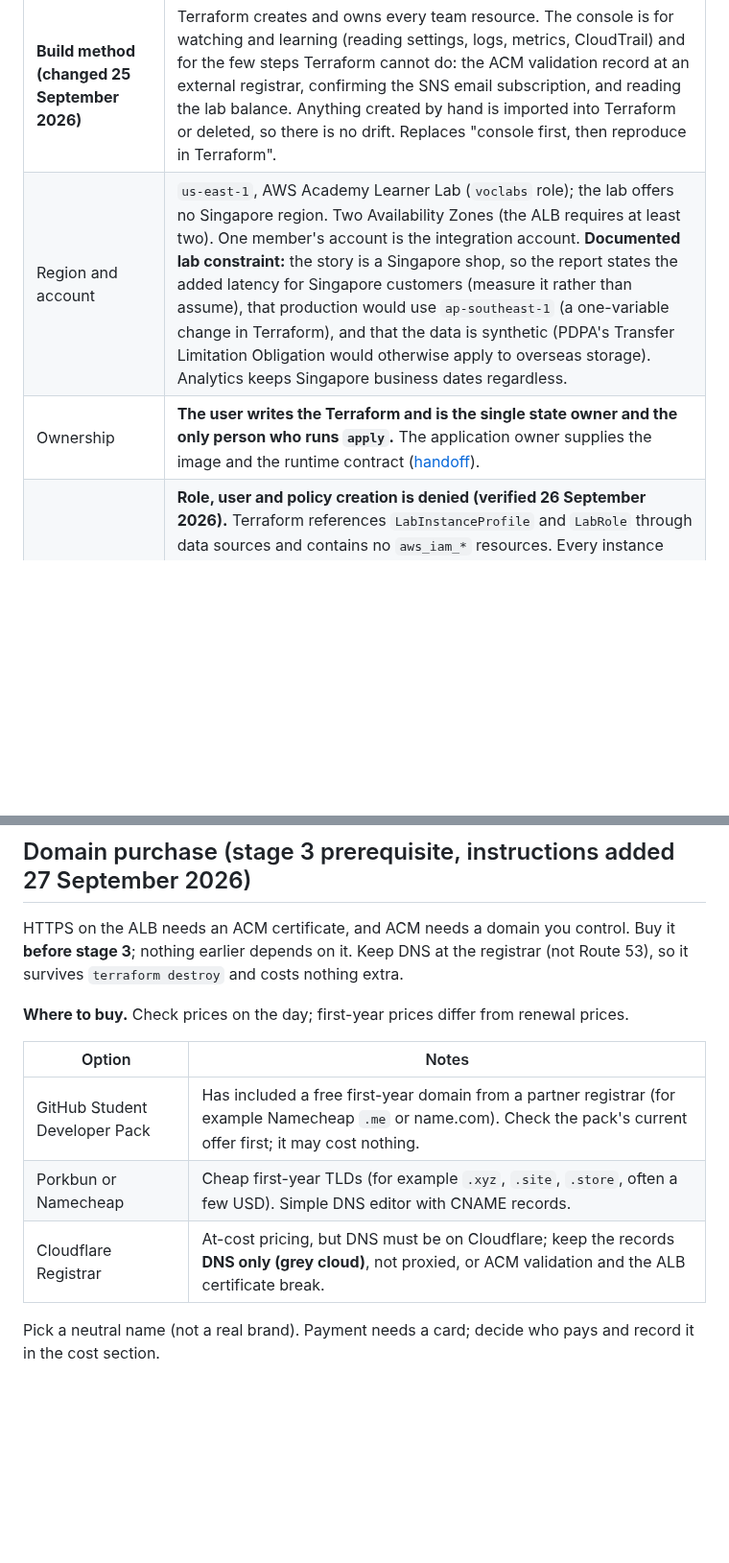
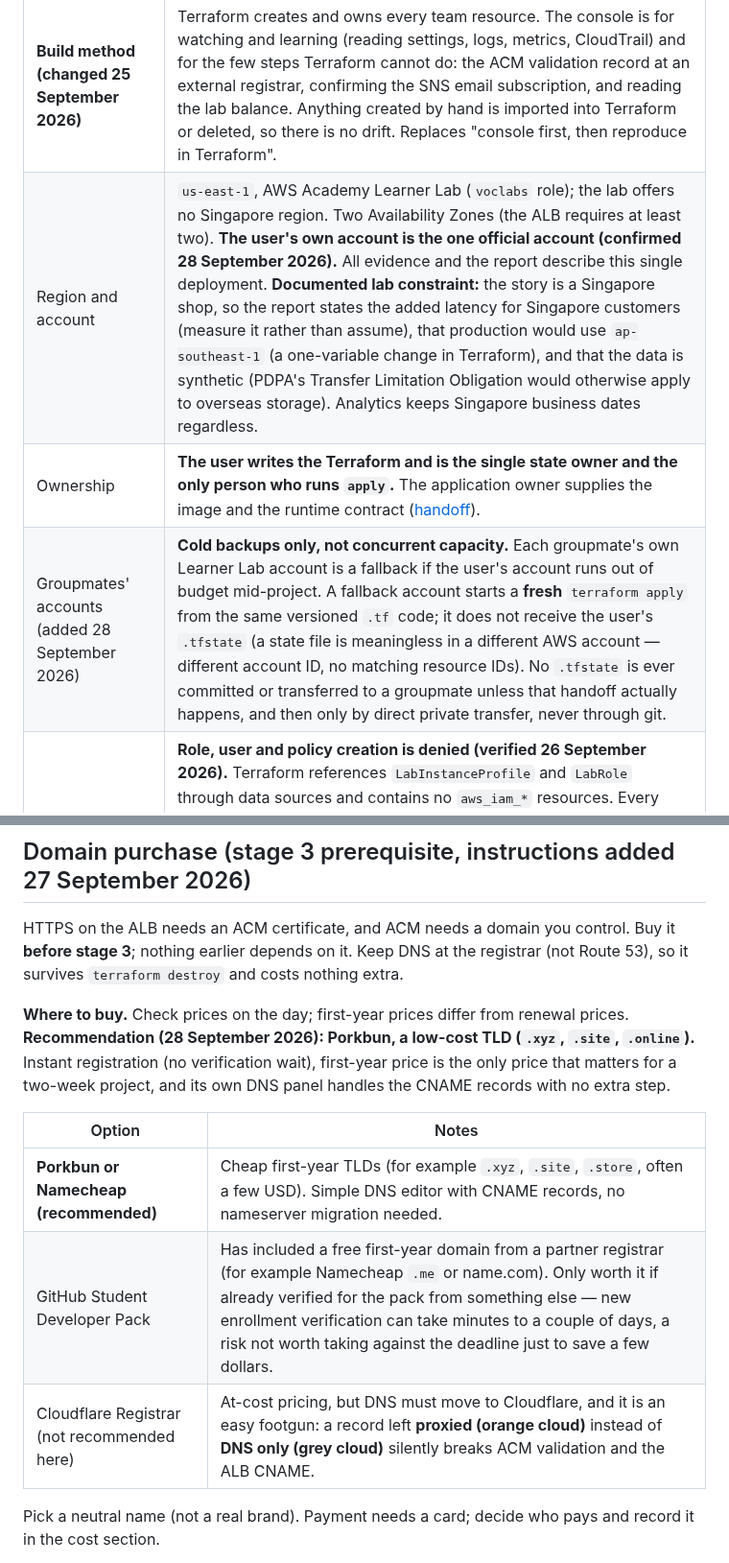
Before and after one commit to ZadeNova/INF2006_Cloud_BigData_Project, a Markdown page: docs/plans/aws-terraform.md, 2 parts joined by grey strips. Shown at 96% size. Rendered like a GitHub page; blank space fills up the shorter version.

Commit message:
Aws-terraform begins here.Time to learn cool stuff

```diff
--- a/docs/plans/aws-terraform.md
+++ b/docs/plans/aws-terraform.md
@@ -15,8 +15,9 @@ Integration note (26 September 2026): Terraform-first sequencing and the teammat
 | Decision | Detail |
 |---|---|
 | **Build method (changed 25 September 2026)** | Terraform creates and owns every team resource. The console is for watching and learning (reading settings, logs, metrics, CloudTrail) and for the few steps Terraform cannot do: the ACM validation record at an external registrar, confirming the SNS email subscription, and reading the lab balance. Anything created by hand is imported into Terraform or deleted, so there is no drift. Replaces "console first, then reproduce in Terraform". |
-| Region and account | `us-east-1`, AWS Academy Learner Lab (`voclabs` role); the lab offers no Singapore region. Two Availability Zones (the ALB requires at least two). One member's account is the integration account. **Documented lab constraint:** the story is a Singapore shop, so the report states the added latency for Singapore customers (measure it rather than assume), that production would use `ap-southeast-1` (a one-variable change in Terraform), and that the data is synthetic (PDPA's Transfer Limitation Obligation would otherwise apply to overseas storage). Analytics keeps Singapore business dates regardless. |
+| Region and account | `us-east-1`, AWS Academy Learner Lab (`voclabs` role); the lab offers no Singapore region. Two Availability Zones (the ALB requires at least two). **The user's own account is the one official account (confirmed 28 September 2026).** All evidence and the report describe this single deployment. **Documented lab constraint:** the story is a Singapore shop, so the report states the added latency for Singapore customers (measure it rather than assume), that production would use `ap-southeast-1` (a one-variable change in Terraform), and that the data is synthetic (PDPA's Transfer Limitation Obligation would otherwise apply to overseas storage). Analytics keeps Singapore business dates regardless. |
 | Ownership | **The user writes the Terraform and is the single state owner and the only person who runs `apply`.** The application owner supplies the image and the runtime contract ([handoff](../AWS_INFRASTRUCTURE.md#image-and-infrastructure-owner-handoff)). |
+| Groupmates' accounts (added 28 September 2026) | **Cold backups only, not concurrent capacity.** Each groupmate's own Learner Lab account is a fallback if the user's account runs out of budget mid-project. A fallback account starts a **fresh** `terraform apply` from the same versioned `.tf` code; it does not receive the user's `.tfstate` (a state file is meaningless in a different AWS account — different account ID, no matching resource IDs). No `.tfstate` is ever committed or transferred to a groupmate unless that handoff actually happens, and then only by direct private transfer, never through git. |
 | IAM | **Role, user and policy creation is denied (verified 26 September 2026).** Terraform references `LabInstanceProfile` and `LabRole` through data sources and contains no `aws_iam_*` resources. Every instance and every job therefore runs as `LabRole`, so per-job IAM separation (web, migration, trainer, bootstrap) cannot be enforced at the IAM layer: any instance can read any team secret and the bucket. Least privilege is enforced where the lab allows it: separate database roles (runtime, migration, bootstrap), a separate secret per job so each container is only handed its own, security groups, S3 Block Public Access and TLS-only policy, no access keys anywhere. The intended per-job policies are written as reference JSON under `src/infrastructure/iam-reference/` (not applied) so the report can show the production design. Service roles needed by AWS itself (Auto Scaling's service-linked role, the scheduler's execution role) are checked in stage 1 and stage 'Optional'; RDS Enhanced Monitoring (needs its own role) is not used. |
 | Database | RDS PostgreSQL pinned to **17.x** (the lab default is 18.3; the app, CI and all verification run on 17). Pick the newest 17 minor the lab offers. Single-AZ, private, encrypted, TLS forced. Master password managed by RDS in Secrets Manager (`manage_master_user_password`), so it never enters Terraform state. |
 | Secrets | Terraform creates secret resources without values. Provision exact per-entrypoint schemas outside Terraform; the application startup loader retrieves its own secret using role credentials. Separate runtime, migration, trainer and bootstrap access as specified in the runtime handoff. Web instances must not read the master/bootstrap secret. |
@@ -130,13 +133,13 @@ Drawn from this plan's resource list before stage 1, with these names; renamed o
 
 HTTPS on the ALB needs an ACM certificate, and ACM needs a domain you control. Buy it **before stage 3**; nothing earlier depends on it. Keep DNS at the registrar (not Route 53), so it survives `terraform destroy` and costs nothing extra.
 
-**Where to buy.** Check prices on the day; first-year prices differ from renewal prices.
+**Where to buy.** Check prices on the day; first-year prices differ from renewal prices. **Recommendation (28 September 2026): Porkbun, a low-cost TLD (`.xyz`, `.site`, `.online`).** Instant registration (no verification wait), first-year price is the only price that matters for a two-week project, and its own DNS panel handles the CNAME records with no extra step.
 
 | Option | Notes |
 |---|---|
-| GitHub Student Developer Pack | Has included a free first-year domain from a partner registrar (for example Namecheap `.me` or name.com). Check the pack's current offer first; it may cost nothing. |
-| Porkbun or Namecheap | Cheap first-year TLDs (for example `.xyz`, `.site`, `.store`, often a few USD). Simple DNS editor with CNAME records. |
-| Cloudflare Registrar | At-cost pricing, but DNS must be on Cloudflare; keep the records **DNS only (grey cloud)**, not proxied, or ACM validation and the ALB certificate break. |
+| **Porkbun or Namecheap (recommended)** | Cheap first-year TLDs (for example `.xyz`, `.site`, `.store`, often a few USD). Simple DNS editor with CNAME records, no nameserver migration needed. |
+| GitHub Student Developer Pack | Has included a free first-year domain from a partner registrar (for example Namecheap `.me` or name.com). Only worth it if already verified for the pack from something else — new enrollment verification can take minutes to a couple of days, a risk not worth taking against the deadline just to save a few dollars. |
+| Cloudflare Registrar (not recommended here) | At-cost pricing, but DNS must move to Cloudflare, and it is an easy footgun: a record left **proxied (orange cloud)** instead of **DNS only (grey cloud)** silently breaks ACM validation and the ALB CNAME. |
 
 Pick a neutral name (not a real brand). Payment needs a card; decide who pays and record it in the cost section.
 
```
Also changed, not shown: other parts of docs/plans/aws-terraform.md (+3 -1 lines).
